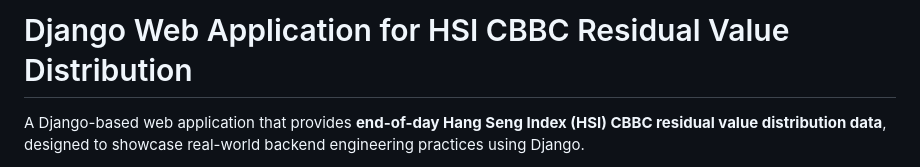
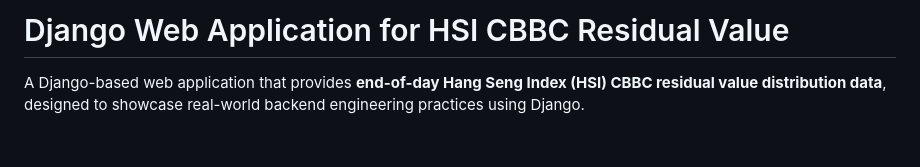
Before and after one commit to cmwhknz/shootdown-django, a Markdown page: README.md, the part around one of its changes. Drawn GitHub-style; blank space fills up the shorter version.

```diff
--- a/README.md
+++ b/README.md
@@ -1,4 +1,4 @@
-# Django Web Application for HSI CBBC Residual Value Distribution
+# Django Web Application for HSI CBBC Residual Value
 
 A Django-based web application that provides **end-of-day Hang Seng Index (HSI) CBBC residual value distribution data**, designed to showcase real-world backend engineering practices using Django.
 
```
Also changed, not shown: other parts of README.md (+2 -2 lines).
